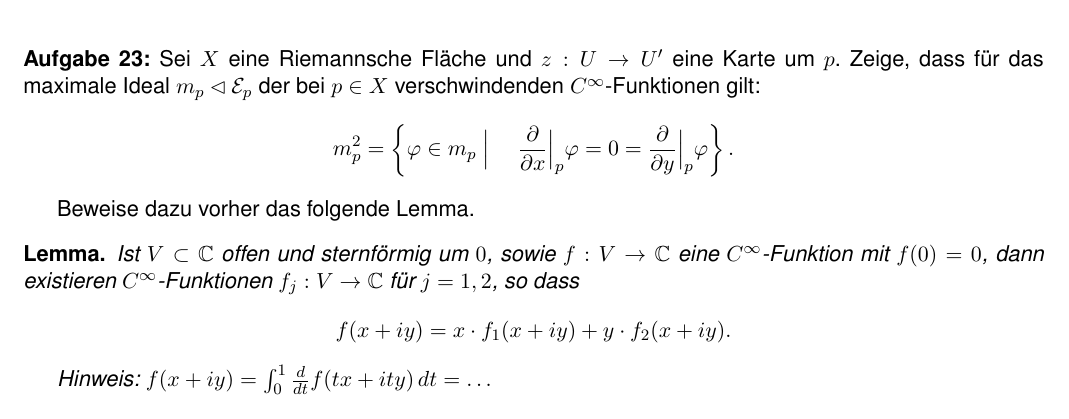
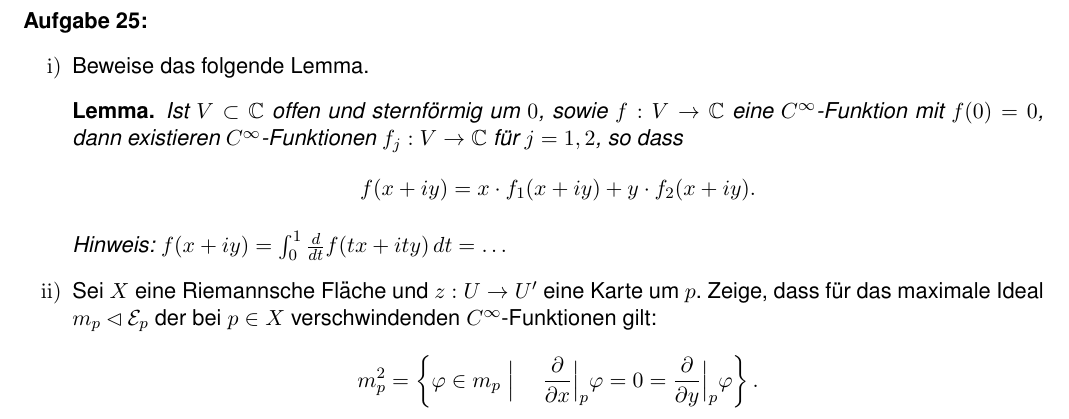
Before and after one commit to btom1994/RF_excersises, a LaTeX document (Übungsblätter_neu/Blatt08/Blatt08.tex): part of the page, cut so that both start at the same text. Compiled offline with pdfLaTeX.

Commit message:
Blatt 08 Aufgaben korrigiert

```diff
--- a/Übungsblätter_neu/Blatt08/Blatt08.tex
+++ b/Übungsblätter_neu/Blatt08/Blatt08.tex
@@ -113,23 +113,26 @@
 \medskip \centerline{8. Blatt}
 
 
-\setcounter{aufg}{22}
+\setcounter{aufg}{24}
 \newcounter{labl}
 
 \vspace*{1cm}
 
-\Aufg Sei $X$ eine Riemannsche Fläche und $z:U\to U'$ eine Karte um $p$. Zeige, dass für das maximale Ideal $m_p\lhd\mathcal{E}_p$ der bei $p\in X$ verschwindenden $C^\infty$-Funktionen gilt:
-\[
-m_p^2=\left\{  \varphi\in m_p \ \Big|\quad \ \frac{\partial}{\partial x}\Big|_p \varphi=0 = \frac{\partial}{\partial y}\Big|_p \varphi \right\}.
-\]
+\Aufg
+\begin{enumerate}
+	\item Beweise das folgende Lemma.
+	\begin{lemma}
+		Ist $V\subset\mathbb{C}$ offen und sternförmig um $0$, sowie $f:V\to\mathbb{C}$ eine $C^\infty$-Funktion mit $f(0)=0$, dann existieren $C^\infty$-Funktionen $f_j:V\to\mathbb{C}$ für $j=1,2$, so dass
+		\[
+		f(x+iy) = x\cdot f_1(x+iy) + y\cdot f_2(x+iy).
+		\]
+	\end{lemma}
 
-Beweise dazu vorher das folgende Lemma.
+	\emph{Hinweis:} \(f(x+iy)=\int_0^1 \frac{d}{dt} f(tx+ity)\,dt=\ldots\)
 
-\begin{lemma}
-	Ist $V\subset\mathbb{C}$ offen und sternförmig um $0$, sowie $f:V\to\mathbb{C}$ eine $C^\infty$-Funktion mit $f(0)=0$, dann existieren $C^\infty$-Funktionen $f_j:V\to\mathbb{C}$ für $j=1,2$, so dass
+	\item  Sei $X$ eine Riemannsche Fläche und $z:U\to U'$ eine Karte um $p$. Zeige, dass für das maximale Ideal $m_p\lhd\mathcal{E}_p$ der bei $p\in X$ verschwindenden $C^\infty$-Funktionen gilt:
 	\[
-	f(x+iy) = x\cdot f_1(x+iy) + y\cdot f_2(x+iy).
+	m_p^2=\left\{  \varphi\in m_p \ \Big|\quad \ \frac{\partial}{\partial x}\Big|_p \varphi=0 = \frac{\partial}{\partial y}\Big|_p \varphi \right\}.
 	\]
-\end{lemma}
+\end{enumerate}
 
-\emph{Hinweis:} \(f(x+iy)=\int_0^1 \frac{d}{dt} f(tx+ity)\,dt=\ldots\)
```
Also changed, not shown: Übungsblätter_neu/Blatt07/Blatt07.pdf, Übungsblätter_neu/Blatt08/Blatt08.pdf, Übungsblätter_neu/Blatt08/Blatt08.tex (10 more changed lines), 4 other files.
